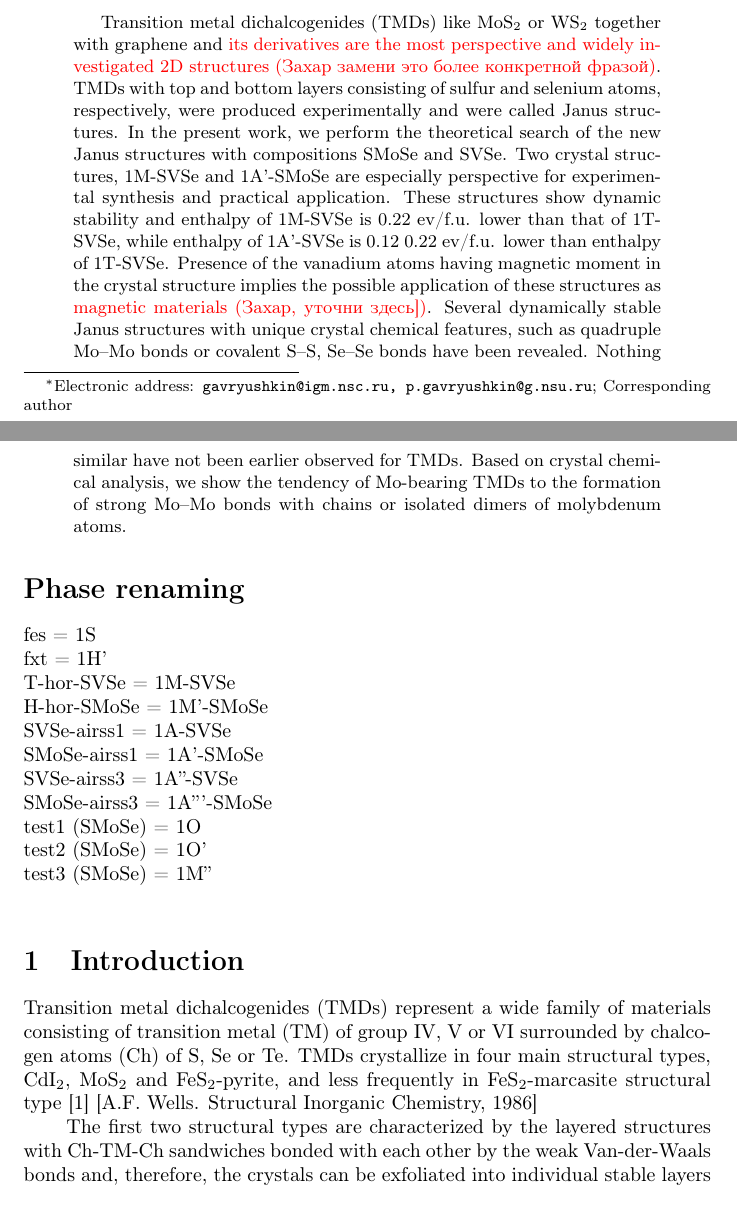
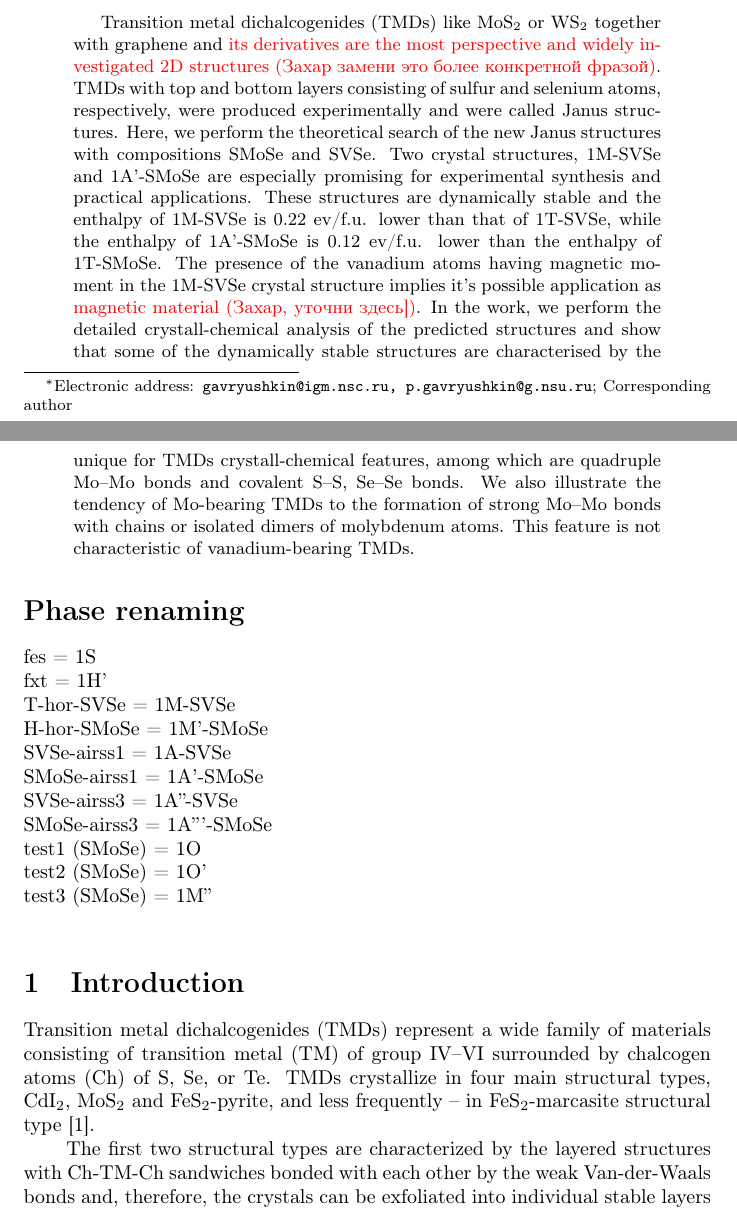
Before and after one commit to akademnsk/2d_smose, a LaTeX paper (smose.tex): two parts of pages 1 and 2 of 32, joined at a grey line, cut so that both start at the same text. Compiled offline with pdfLaTeX.

Commit message:
before pulling

```diff
--- a/smose.tex
+++ b/smose.tex
@@ -72,13 +72,13 @@
 \begin{abstract}
 Transition metal dichalcogenides (TMDs) like MoS$_2$ or WS$_2$ together with graphene and \textcolor{red}{its derivatives are the most perspective and widely investigated 2D structures (Захар замени это более конкретной фразой)}.
 TMDs with top and bottom layers consisting of sulfur and selenium atoms, respectively, were produced experimentally and were called Janus structures.
-In the present work, we perform the theoretical search of the new Janus structures with compositions SMoSe and SVSe.
-Two crystal structures, 1M-SVSe and 1A'-SMoSe are especially perspective for experimental synthesis and practical application.
-These structures show dynamic stability and enthalpy of 1M-SVSe is 0.22 ev/f.u. lower than that of 1T-SVSe, while enthalpy of 1A'-SVSe is 0.12 0.22 ev/f.u. lower than enthalpy of 1T-SVSe.
-Presence of the vanadium atoms having magnetic moment in the crystal structure implies the possible application of these structures as \textcolor{red}{magnetic materials (Захар, уточни здесь])}.
-Several dynamically stable Janus structures with unique crystal chemical features, such as quadruple Mo--Mo bonds or covalent S--S, Se--Se bonds have been revealed.
-Nothing similar have not been earlier observed for TMDs.
-Based on crystal chemical analysis, we show the tendency of Mo-bearing TMDs to the formation of strong Mo--Mo bonds with chains or isolated  dimers of molybdenum atoms.
+Here, we perform the theoretical search of the new Janus structures with compositions SMoSe and SVSe.
+Two crystal structures, 1M-SVSe and 1A'-SMoSe are especially promising for experimental synthesis and practical applications.
+These structures are dynamically stable and the enthalpy of 1M-SVSe is 0.22 ev/f.u. lower than that of 1T-SVSe, while the enthalpy of 1A'-SMoSe is 0.12 ev/f.u. lower than the enthalpy of 1T-SMoSe.
+The presence of the vanadium atoms having magnetic moment in the 1M-SVSe crystal structure implies it's possible application as \textcolor{red}{magnetic material (Захар, уточни здесь])}.
+In the work, we perform the detailed crystall-chemical analysis of the predicted structures and show that some of the dynamically stable structures are characterised by the unique for TMDs crystall-chemical features, among which are quadruple Mo--Mo bonds and covalent S--S, Se--Se bonds.
+We also illustrate the tendency of Mo-bearing TMDs to the formation of strong Mo--Mo bonds with chains or isolated  dimers of molybdenum atoms.
+This feature is not characteristic of vanadium-bearing TMDs.
 
 \end{abstract}
 
@@ -101,8 +101,8 @@ test3 (SMoSe) = 1M'' \\
 \section{Introduction}
 %%%%%%%%%%%%%%%%%%%%%%%%%%%%%%%%%%%%%
 
-Transition metal dichalcogenides (TMDs) represent a wide family of materials consisting of transition metal (TM) of group IV, V or VI surrounded by chalcogen atoms (Ch) of S, Se or Te.
-TMDs crystallize in four main structural types, CdI$_2$, MoS$_2$ and FeS$_2$-pyrite, and less frequently in FeS$_2$-marcasite structural type \cite{wells} [A.F. Wells. Structural Inorganic Chemistry, 1986]
+Transition metal dichalcogenides (TMDs) represent a wide family of materials consisting of transition metal (TM) of group IV--VI surrounded by chalcogen atoms (Ch) of S, Se, or Te.
+TMDs crystallize in four main structural types, CdI$_2$, MoS$_2$ and FeS$_2$-pyrite, and less frequently -- in FeS$_2$-marcasite structural type \cite{wells}.
 
 The first two structural types are characterized by the layered structures with Ch-TM-Ch sandwiches bonded with each other by the weak Van-der-Waals bonds and, therefore, the crystals can be exfoliated into individual stable layers \cite{zhang2020intercalation}. These quasi-2D sandwiches attract considerable attention due to their wide range of properties \cite{li2017graphene, SHI20181, xi2016ising, hu2019recent, pi2019recent}.
 Particularly the TMDCs can act as semiconductors \cite{nayeri2018transport}, metals \cite{zhao20212d}, semimetals \cite{xu2020high, zhao2020observation} or superconductors \cite{wang2020nodeless,hsu2017topological} which make family of TMDs suitable for a lot of applications.
```
Also changed, not shown: 1 other file.
